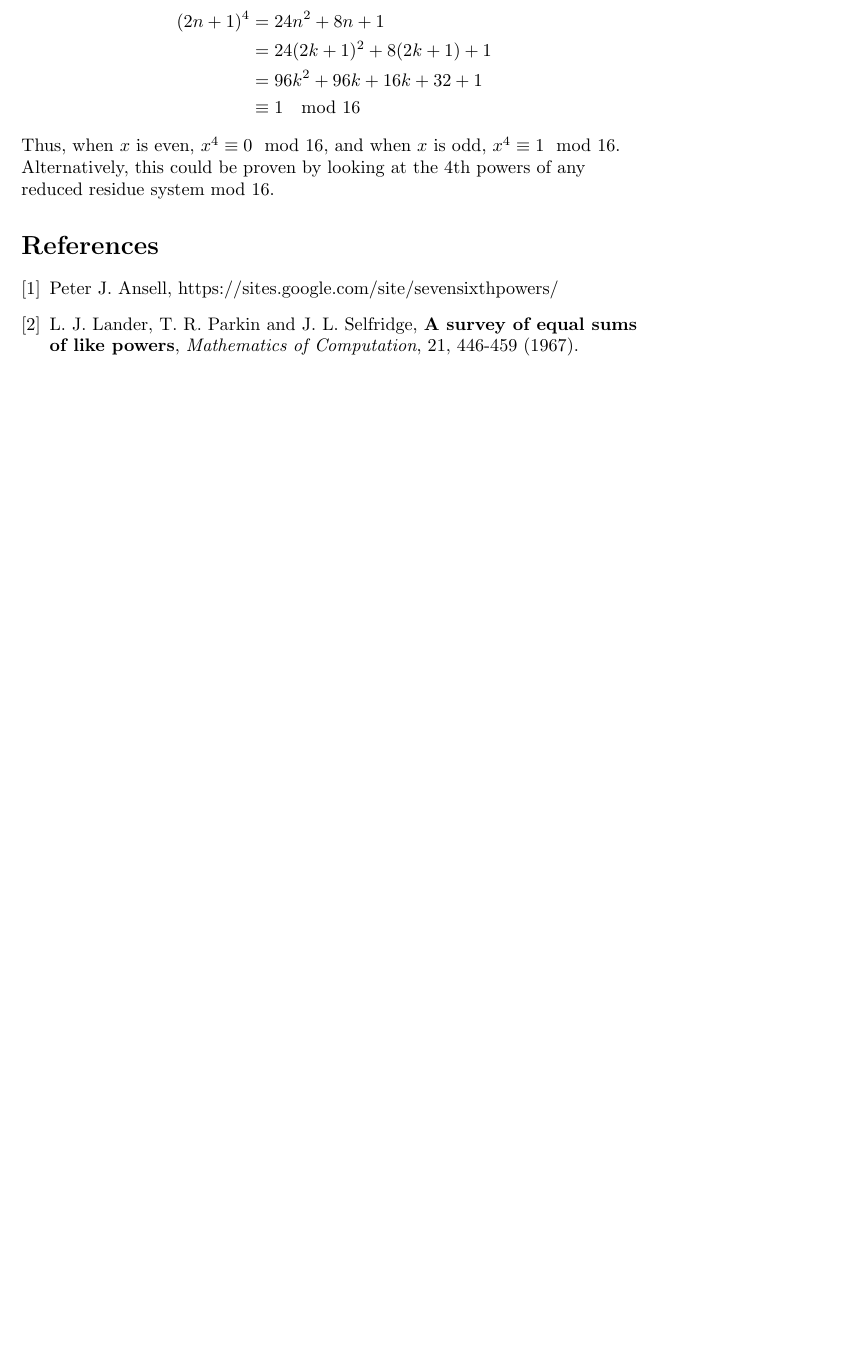
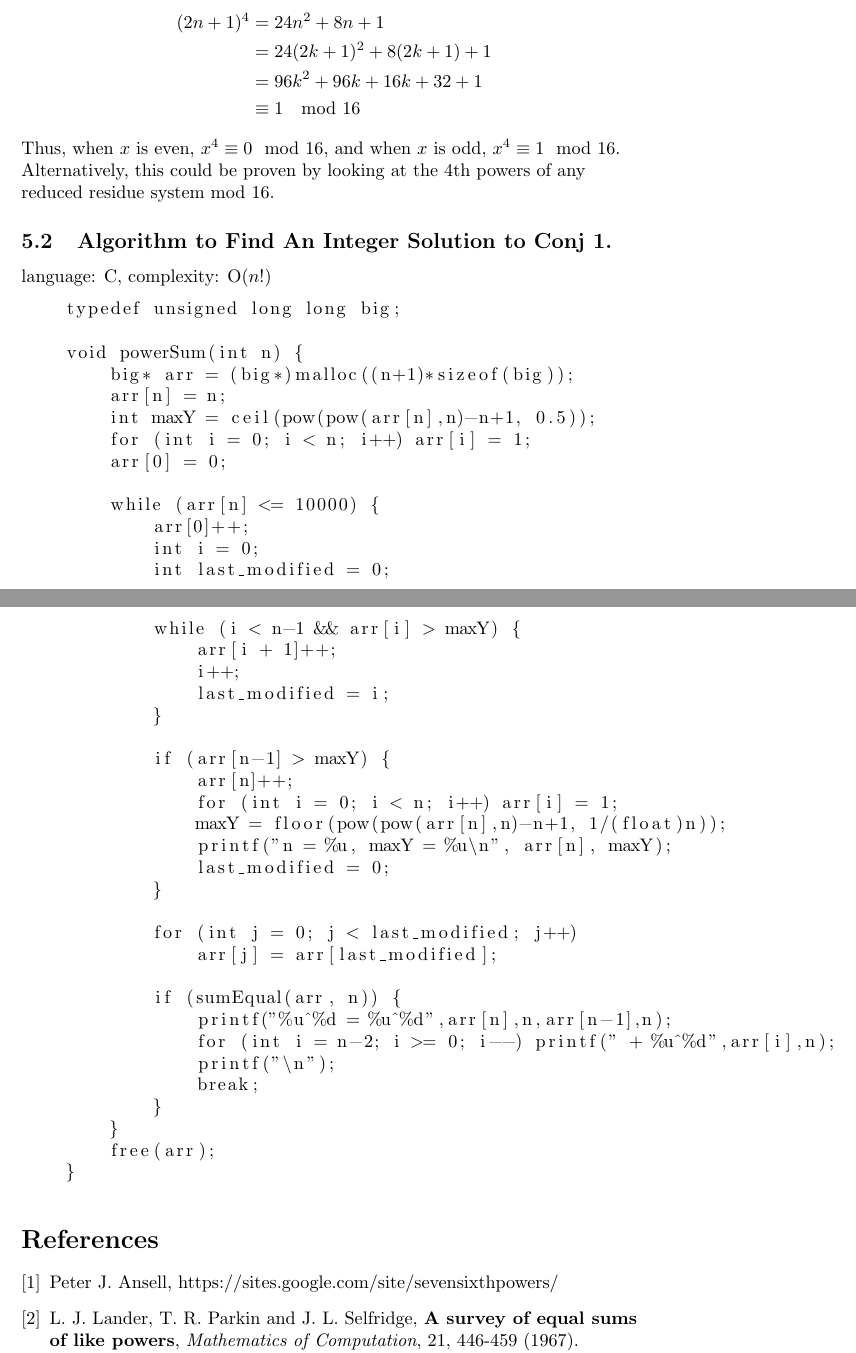
Before and after one commit to andrewaclear/number-theory-project, a LaTeX document (FinalSubmission/MATC15-Project-FinalSubmission.tex): part of page 9 of 10 before the commit and two parts of pages 10 and 11 of 12 after it, the two joined at a grey line, cut so that both start at the same text, the shorter picture padded with empty space. Compiled offline with pdfLaTeX.

Commit message:
code and conj walk through

```diff
--- a/FinalSubmission/MATC15-Project-FinalSubmission.tex
+++ b/FinalSubmission/MATC15-Project-FinalSubmission.tex
@@ -9,6 +9,9 @@
 \usepackage{graphicx}
 \usepackage{amsmath}
 \usepackage{amsmath,amsthm,amssymb, graphicx, multicol, array}
+% \usepackage{tcolorbox}
+\usepackage{listings}
+
 \newcommand{\q}{\quad}
 
 
@@ -282,6 +315,50 @@ And if this $n$ is odd, it can be written  $n=2k+1$ where $k \in \mathbb{Z}$:
 Thus, when $x$ is even, $x^4 \equiv 0 \mod 16$, and when $x$ is odd, $x^4 \equiv 1 \mod 16$. \\
 Alternatively, this could be proven by looking at the 4th powers of any reduced residue system mod 16.
 
+\subsection{Algorithm to Find An Integer Solution to Conj 1.}
+language: C, complexity: O($n!$)
+\begin{lstlisting}
+    typedef unsigned long long big;
+
+    void powerSum(int n) {
+        big* arr = (big*)malloc((n+1)*sizeof(big));
+        arr[n] = n;
+        int maxY = ceil(pow(pow(arr[n],n)-n+1, 0.5));
+        for (int i = 0; i < n; i++) arr[i] = 1;
+        arr[0] = 0;
+
+        while (arr[n] <= 10000) {
+            arr[0]++;
+            int i = 0;
+            int last_modified = 0;
+
+            while (i < n-1 && arr[i] > maxY) {
+                arr[i + 1]++;
+                i++;
+                last_modified = i;
+            }
+
+            if (arr[n-1] > maxY) {
+                arr[n]++;
+                for (int i = 0; i < n; i++) arr[i] = 1;
+                maxY = floor(pow(pow(arr[n],n)-n+1, 1/(float)n));
+                printf("n = %u, maxY = %u\n", arr[n], maxY);
+                last_modified = 0;
+            }
+
+            for (int j = 0; j < last_modified; j++)
+                arr[j] = arr[last_modified];
+
+            if (sumEqual(arr, n)) {
+                printf("%u^%d = %u^%d",arr[n],n,arr[n-1],n);
+                for (int i = n-2; i >= 0; i--) printf(" + %u^%d",arr[i],n);
+                printf("\n");
+                break;
+            }
+        }
+        free(arr);
+    }
+\end{lstlisting}
 
 \bibliographystyle{plain}
 
```
Also changed, not shown: FinalSubmission/MATC15-Project-FinalSubmission.pdf, FinalSubmission/MATC15-Project-FinalSubmission.tex (46 more changed lines), 6 other files.
